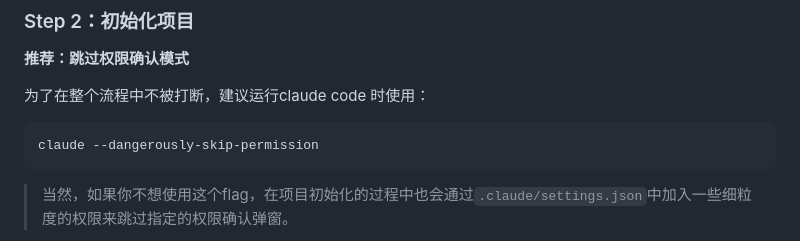
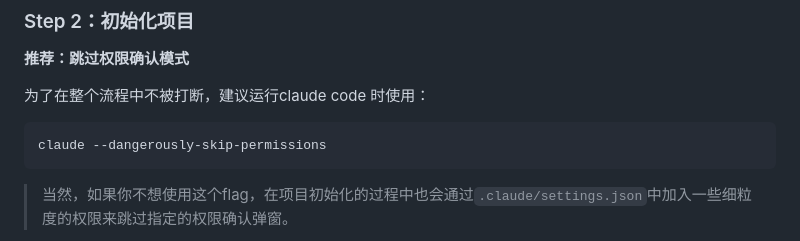
Before and after one commit to wonder-zhang/openspec-autodev, a Markdown page: README.md, the part around the change. GitHub-like rendering.

Commit message:
fix command

````diff
--- a/README.md
+++ b/README.md
@@ -39,7 +39,7 @@ git clone https://github.com/<your-repo>/openspec-autodev.git ~/.claude/plugins/
 为了在整个流程中不被打断，建议运行claude code 时使用：
 
 ```bash
-claude --dangerously-skip-permission
+claude --dangerously-skip-permissions
 ```
 >当然，如果你不想使用这个flag，在项目初始化的过程中也会通过`.claude/settings.json`中加入一些细粒度的权限来跳过指定的权限确认弹窗。
 
````
